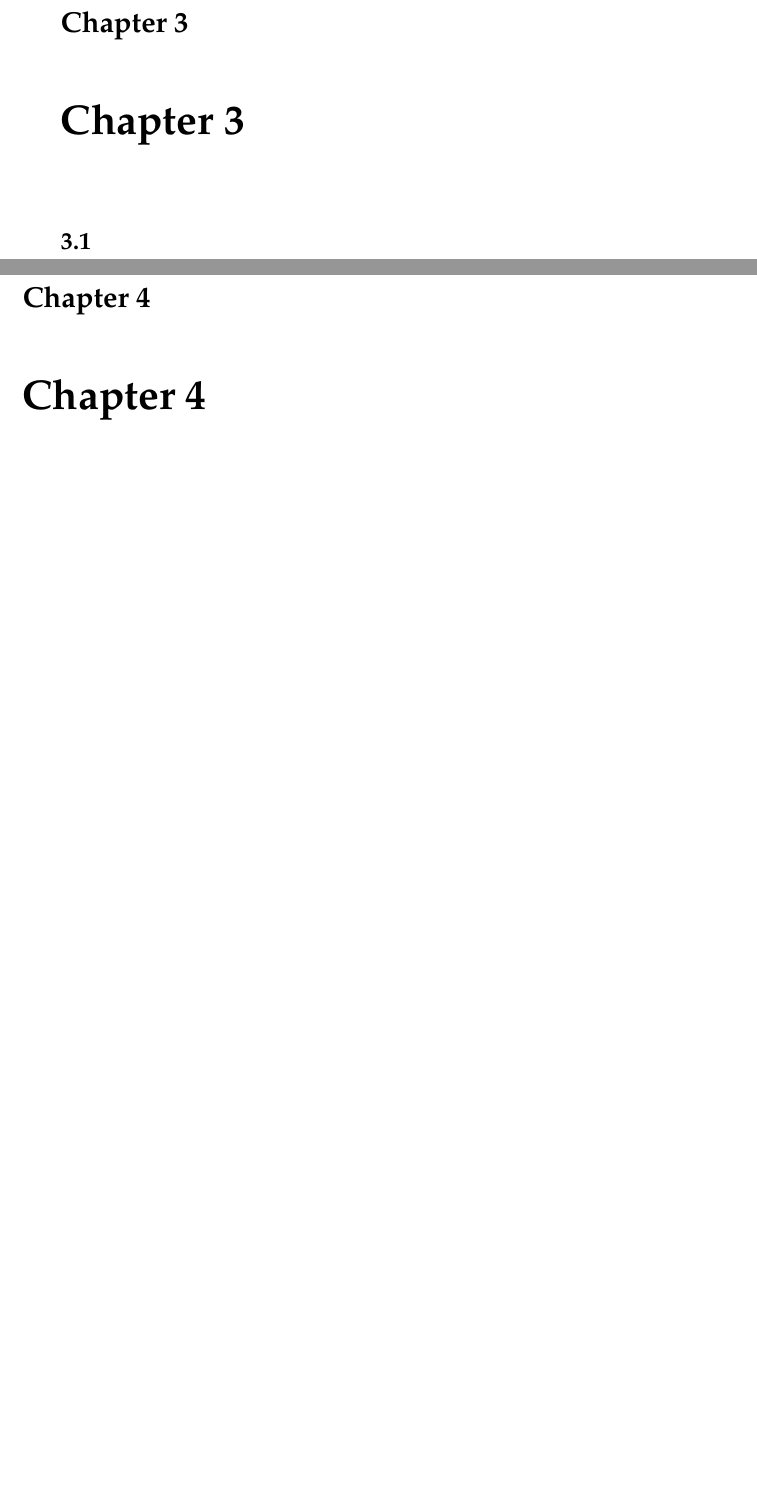
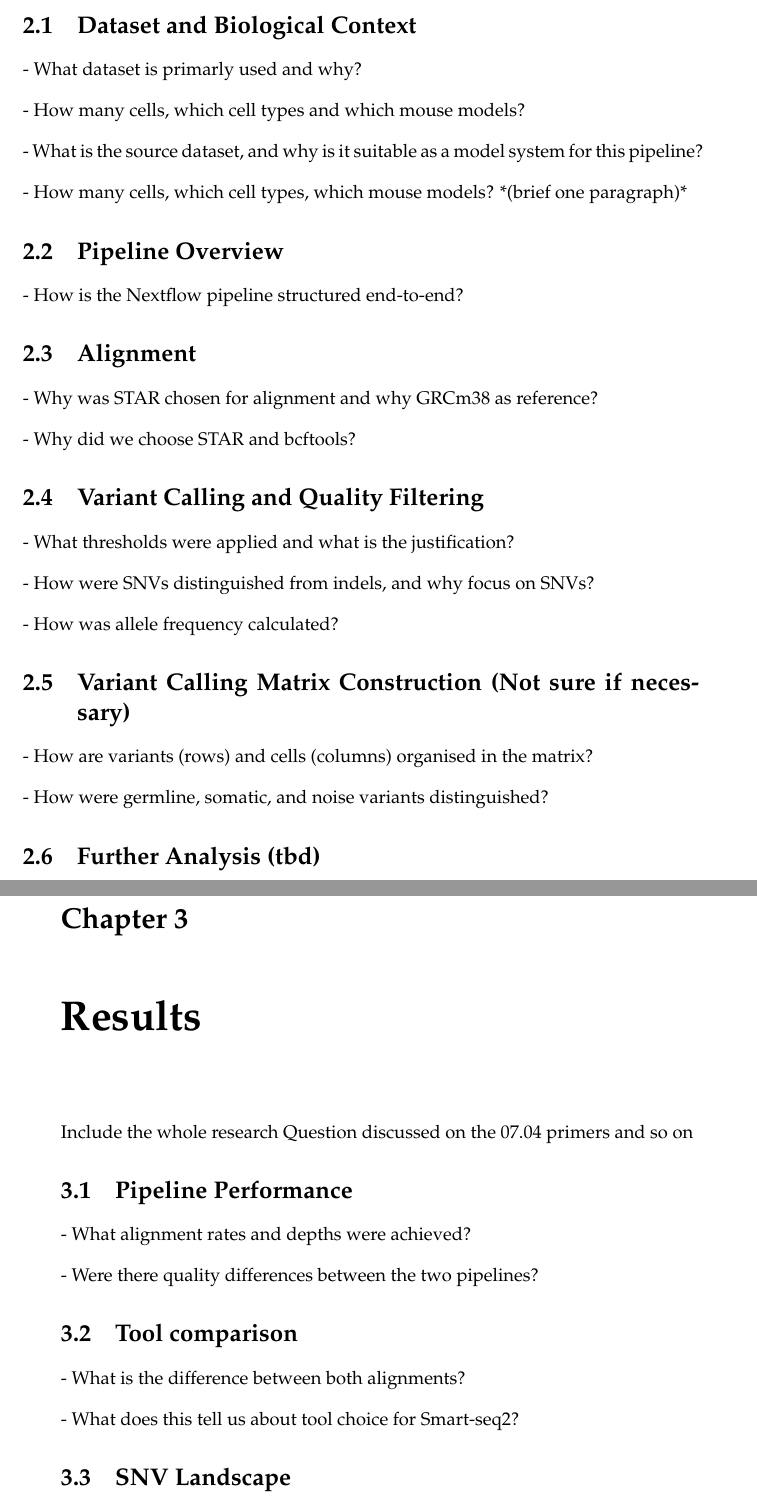
Before and after one commit to visciric/BA_Writing, a LaTeX thesis (main.tex, which reads Chapters/Chapter2.tex, Chapters/Chapter3.tex, Chapters/Chapter4.tex): two parts of pages 11 and 12 of 21 before the commit and two parts of pages 11 and 12 of 22 after it, joined at a grey line, cut at the place of the change, the shorter picture padded with empty space. Compiled offline with pdfLaTeX.

Commit message:
Thesis outline defined

```diff
--- a/Chapters/Chapter2.tex
+++ b/Chapters/Chapter2.tex
@@ -13,0 +15,49 @@
+\section{Dataset and Biological Context}
+- What dataset is primarly used and why?
+
+- How many cells, which cell types and which mouse models?
+
+- What is the source dataset, and why is it suitable as a model system for this pipeline?
+
+- How many cells, which cell types, which mouse models? *(brief  one paragraph)*
+
+%----------------------------------------------------------------------------------------
+% Section
+%----------------------------------------------------------------------------------------
+\section{Pipeline Overview}
+
+- How is the Nextflow pipeline structured end-to-end?
+
+%----------------------------------------------------------------------------------------
+% Section
+%----------------------------------------------------------------------------------------
+\section{Alignment}
+- Why was STAR chosen for alignment and why GRCm38 as reference?
+
+- Why did we choose STAR and bcftools?
+
+%----------------------------------------------------------------------------------------
+% Section
+%----------------------------------------------------------------------------------------
+\section{Variant Calling and Quality Filtering}
+- What thresholds were applied and what is the justification?
+
+- How were SNVs distinguished from indels, and why focus on SNVs?
+
+- How was allele frequency calculated?
+
+
+
+
+%----------------------------------------------------------------------------------------
+% Section
+%----------------------------------------------------------------------------------------
+\section{Variant Calling Matrix Construction (Not sure if necessary)}
+- How are variants (rows) and cells (columns) organised in the matrix?
+
+- How were germline, somatic, and noise variants distinguished?
+
+%----------------------------------------------------------------------------------------
+% Section
+%----------------------------------------------------------------------------------------
+\section{Further Analysis (tbd)}
--- a/Chapters/Chapter3.tex
+++ b/Chapters/Chapter3.tex
@@ -6,8 +6,29 @@
 % %----------------------------------------------------------------------------------------
 
 
-\chapter{Chapter 3}
+\chapter{Results}
 
 \label{Chapter3}
 
-\section{}
+Include the whole research Question discussed on the 07.04 primers and so on
+
+%----------------------------------------------------------------------------------------
+% Section
+%----------------------------------------------------------------------------------------
+\section{Pipeline Performance}
+
+- What alignment rates and depths were achieved?
+
+- Were there quality differences between the two pipelines?
+
+%----------------------------------------------------------------------------------------
+% Section
+%----------------------------------------------------------------------------------------
+\section{Tool comparison}
+- What is the difference between both alignments?
+
+- What does this tell us about tool choice for Smart-seq2?
+%----------------------------------------------------------------------------------------
+% Section
+%----------------------------------------------------------------------------------------
+\section{SNV Landscape}
--- a/Chapters/Chapter4.tex
+++ b/Chapters/Chapter4.tex
@@ -1,4 +1,3 @@
 % % Indicate the main file. Must go at the beginning of the file.
 % % !TEX root = ../main.tex
 
-\chapter{Chapter 4}
```
Also changed, not shown: Chapters/Chapter1.tex (+1 -1 lines), Chapters/Chapter5.tex (+15 -0 lines), main.pdf, Chapters/Chapter2.tex (7 more changed lines), Chapters/Chapter3.tex (8 more changed lines), Chapters/Chapter4.tex (16 more changed lines), 16 other files.
